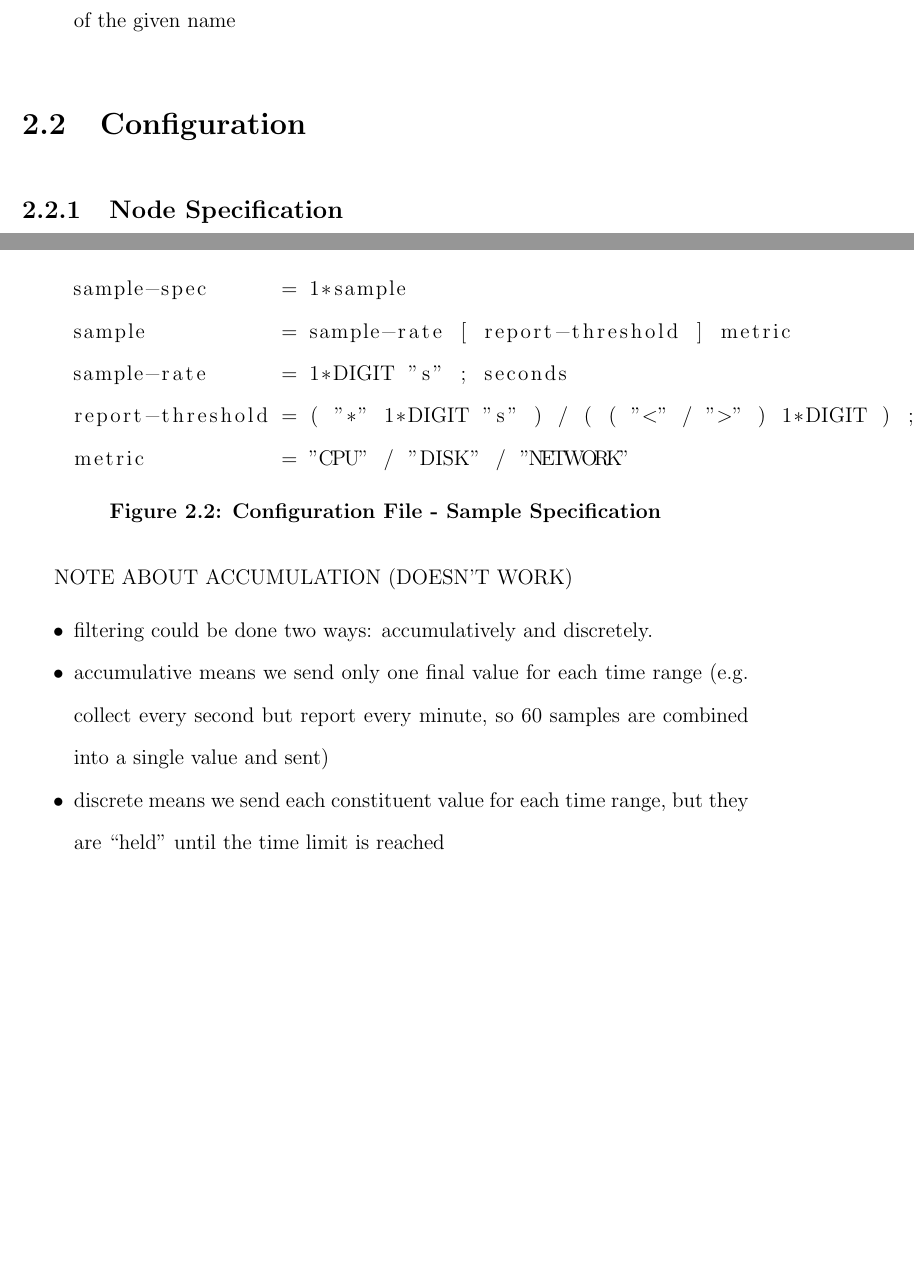
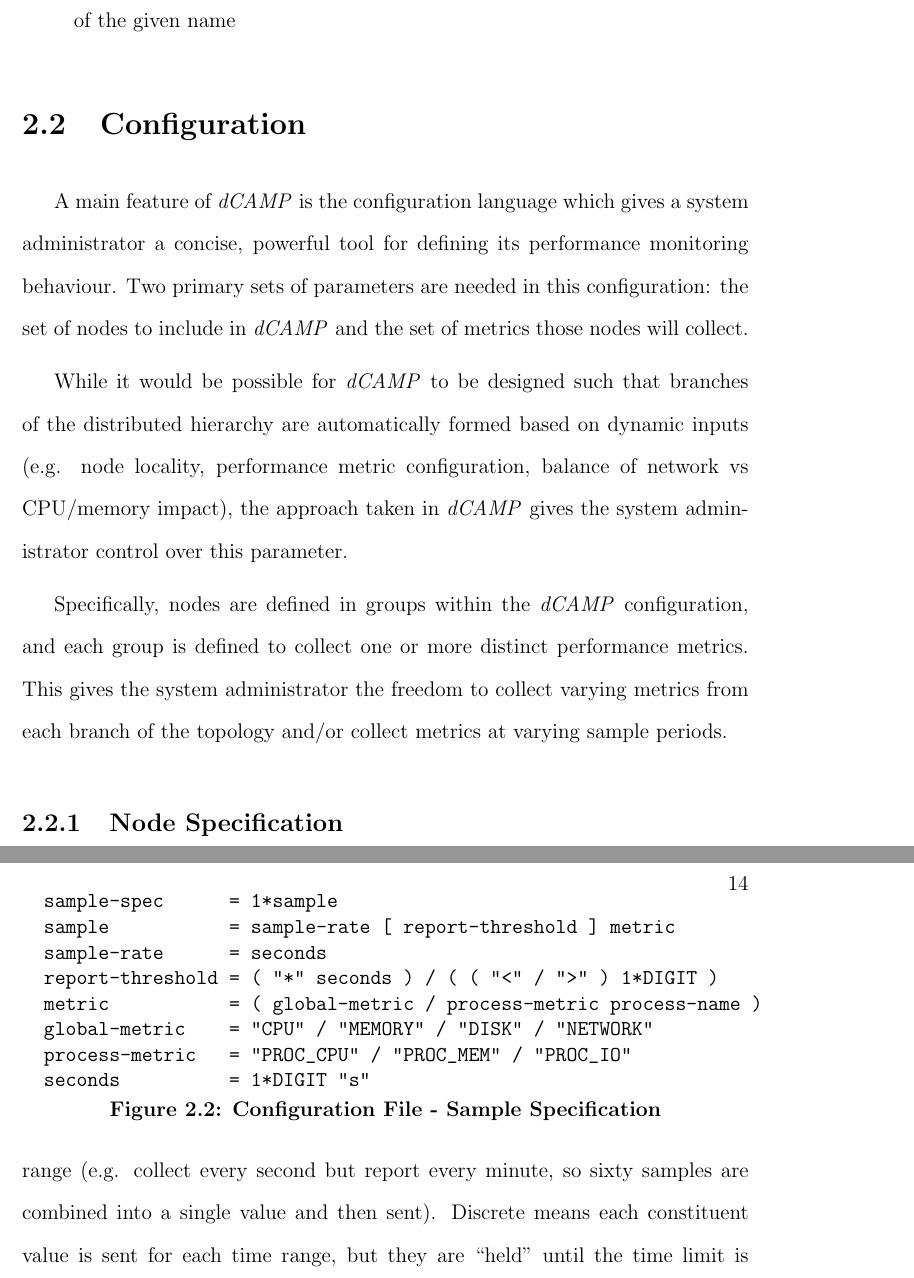
Before and after one commit to asiderop/dcamp-thesis, a LaTeX thesis (dcamp.tex, which reads tex/design.tex): two parts of pages 24 and 25 of 78 before the commit and two parts of pages 24 and 26 of 78 after it, joined at a grey line, cut so that both start at the same text, the shorter picture padded with empty space. Compiled offline with pdfLaTeX.

Commit message:
update config sections

```diff
--- a/dcamp.tex
+++ b/dcamp.tex
@@ -16,7 +16,6 @@
 \usepackage{enumitem}
 \usepackage{url}
 \usepackage{listings}
-\usepackage[ampersand]{easylist}
 \usepackage{ifpdf}
 \ifpdf
     \usepackage[pdftex]{graphicx}
--- a/tex/design.tex
+++ b/tex/design.tex
@@ -73,6 +73,18 @@ Inquiry metrics provide a mechanism for enumerating various properties of the sy
 \section{Configuration}
 \label{configuration}
 
+A main feature of \dcamp is the configuration language which gives a system administrator a concise, powerful tool for
+defining its performance monitoring behaviour. Two primary sets of parameters are needed in this configuration: the set
+of nodes to include in \dcamp and the set of metrics those nodes will collect.
+
+While it would be possible for \dcamp to be designed such that branches of the distributed hierarchy are automatically
+formed based on dynamic inputs (e.g. node locality, performance metric configuration, balance of network vs CPU/memory
+impact), the approach taken in \dcamp gives the system administrator control over this parameter.
+
+Specifically, nodes are defined in groups within the \dcamp configuration, and each group is defined to collect one or
+more distinct performance metrics. This gives the system administrator the freedom to collect varying metrics from each
+branch of the topology and/or collect metrics at varying sample periods.
+
 \subsection{Node Specification}
 
 Nodes may be specified individually (as ZeroMQ addresses) or as groups (IP subnets). Additionally, nodes may be included
@@ -112,22 +127,20 @@ are sent.
 
 \begin{figure}[ht]
-    \begin{lstlisting}
+\vspace{+10pt}
+\begin{verbatim}
   sample-spec      = 1*sample
   sample           = sample-rate [ report-threshold ] metric
-    sample-rate      = 1*DIGIT "s" ; seconds
-    report-threshold = ( "*" 1*DIGIT "s" ) / ( ( "<" / ">" ) 1*DIGIT ) ; seconds or raw value
-    metric           = "CPU" / "DISK" / "NETWORK"
-    \end{lstlisting}
+  sample-rate      = seconds
+  report-threshold = ( "*" seconds ) / ( ( "<" / ">" ) 1*DIGIT )
+  metric           = ( global-metric / process-metric process-name )
+  global-metric    = "CPU" / "MEMORY" / "DISK" / "NETWORK"
+  process-metric   = "PROC_CPU" / "PROC_MEM" / "PROC_IO"
+  seconds          = 1*DIGIT "s"
+\end{verbatim}
+\vspace{-20pt}
 \caption{Configuration File - Sample Specification}
 \label{fig:config_file_sample}
 \end{figure}
 
-NOTE ABOUT ACCUMULATION (DOESN'T WORK)
+\subsubsection{Accumulative Time-Based Filtering Pitfall}
 
-\begin{itemize}
-\item filtering could be done two ways: accumulatively and discretely.
-\item accumulative means we send only one final value for each time range (e.g. collect every second but report every
-      minute, so 60 samples are combined into a single value and sent)
-\item discrete means we send each constituent value for each time range, but they are ``held'' until the time limit is
-      reached
-\item how do these two filtering methods interact with value-based limits? are they always discrete?
@@ -137,0 +148,3 @@ NOTE ABOUT ACCUMULATION (DOESN'T WORK)
+final value is reported for each time range (e.g. collect every second but report every minute, so sixty samples are
+combined into a single value and then sent). Discrete means each constituent value is sent for each time range, but they
+are ``held'' until the time limit is reached.
```
Also changed, not shown: tex/design.tex (22 more changed lines). Lines whose indentation alone changed are shown as unchanged.
